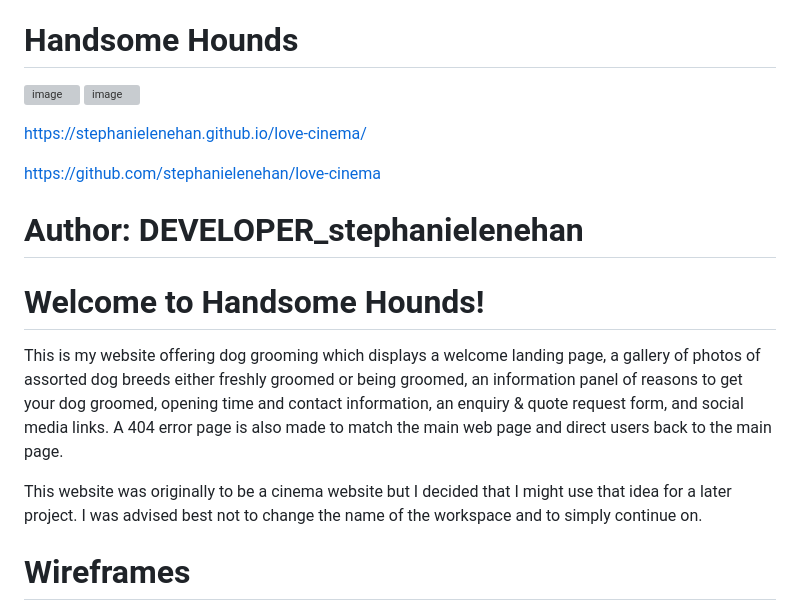
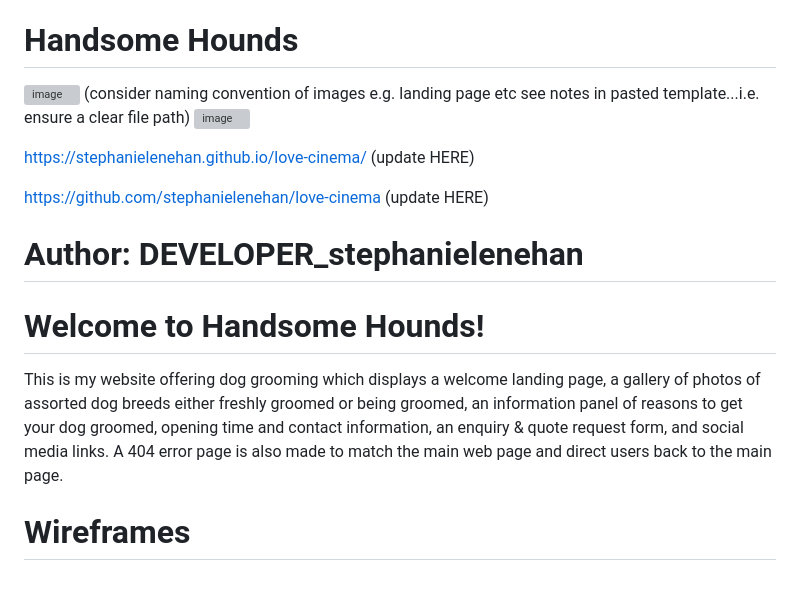
Before and after one commit to stephanielenehan/PP1-Handsome-Hounds, a Markdown page: README.md, the part around the change. Rendered like a GitHub page; blank space fills up the shorter version; grey boxes are pictures that could not be loaded.

Commit message:
Identify areas of README for update & change

```diff
--- a/README.md
+++ b/README.md
@@ -125,20 +125,19 @@ Getting started with your Portfolio Projects can be daunting, planning your proj
 
 # Handsome Hounds
 
-![image](https://user-images.githubusercontent.com/35435182/181649092-9aa616ce-00f7-4837-aada-b11bdcd449cc.png)
+![image](https://user-images.githubusercontent.com/35435182/181649092-9aa616ce-00f7-4837-aada-b11bdcd449cc.png) (consider naming convention of images e.g. landing page etc see notes in pasted template...i.e. ensure a clear file path)
 ![image](https://user-images.githubusercontent.com/35435182/181649176-d232a352-23bf-4326-81ab-a07a7b8c4620.png)
 
-https://stephanielenehan.github.io/love-cinema/
+https://stephanielenehan.github.io/love-cinema/ (update HERE)
 
 
-https://github.com/stephanielenehan/love-cinema
+https://github.com/stephanielenehan/love-cinema (update HERE)
 
 # Author: DEVELOPER_stephanielenehan
 
 # Welcome to Handsome Hounds!
 This is my website offering dog grooming which displays a welcome landing page, a gallery of photos of assorted dog breeds either freshly groomed or being groomed, an information panel of reasons to get your dog groomed, opening time and contact information, an enquiry & quote request form, and social media links. A 404 error page is also made to match the main web page and direct users back to the main page.
 
-This website was originally to be a cinema website but I decided that I might use that idea for a later project. I was advised best not to change the name of the workspace and to simply continue on.
 
 # Wireframes
 ![image](https://user-images.githubusercontent.com/35435182/181641306-c0a254e0-d948-442f-ac51-10eda194bc54.png)
```
